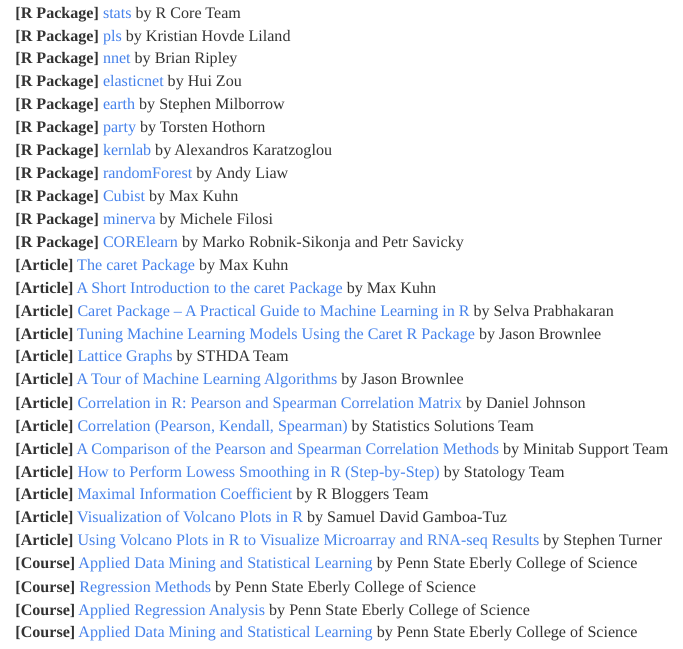
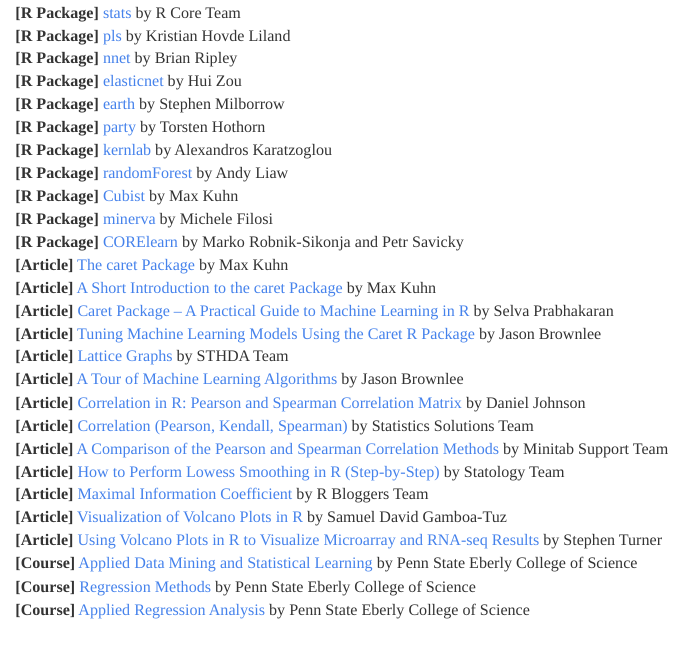
Before and after one commit to JohnPaulinePineda/Portfolio_Project_15, an R Markdown document (docs/index.Rmd): the page in a window 1100 px wide, from 6410 px down. Rendered offline with R 4.5, knitr and Pandoc, with nearby package versions; some code elsewhere in the file could not run offline; a font, style sheet, LaTeX package, included part or bibliography that could not be used is replaced or left out; long lines of code are wrapped.

Commit message:
Formulated the HTML and RMD files
Formulated the HTML and RMD files

```diff
--- a/docs/index.Rmd
+++ b/docs/index.Rmd
@@ -1526,8 +1526,7 @@
 | **[Course]** [Applied Data Mining and Statistical Learning](https://online.stat.psu.edu/stat508/) by Penn State Eberly College of Science
 | **[Course]** [Regression Methods](https://online.stat.psu.edu/stat501/) by Penn State Eberly College of Science
 | **[Course]** [Applied Regression Analysis](https://online.stat.psu.edu/stat462/) by Penn State Eberly College of Science
-| **[Course]** [Applied Data Mining and Statistical Learning](https://online.stat.psu.edu/stat508/) by Penn State Eberly College of Science
-|
-|
-|
-|
+|
+|
+|
+|
```
Also changed, not shown: 1 other file.
